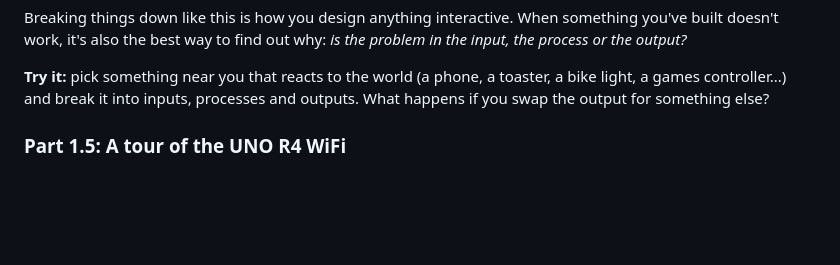
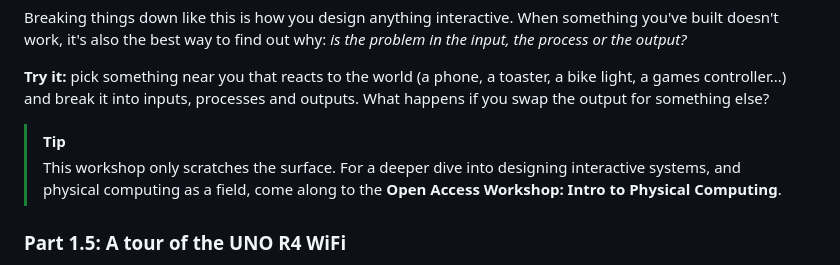
Before and after one commit to ctlnorwich/Intro-to-Microcontrollers, a Markdown page: README.md, the part around the change. Rendered like a GitHub page; blank space fills up the shorter version.

Commit message:
Signpost the Intro to Physical Computing open access workshop
Co-authored-by: Copilot <223556219+Copilot@users.noreply.github.com>

```diff
--- a/README.md
+++ b/README.md
@@ -155,6 +155,9 @@ Big systems are made of smaller systems, and the output of one system is often t
 Breaking things down like this is how you design anything interactive. When something you've built doesn't work, it's also the best way to find out why: *is the problem in the input, the process or the output?*
 
 **Try it:** pick something near you that reacts to the world (a phone, a toaster, a bike light, a games controller...) and break it into inputs, processes and outputs. What happens if you swap the output for something else?
+
+> [!TIP]
+> This workshop only scratches the surface. For a deeper dive into designing interactive systems, and physical computing as a field, come along to the **Open Access Workshop: Intro to Physical Computing**.
 
 ### Part 1.5: A tour of the UNO R4 WiFi
 
```
